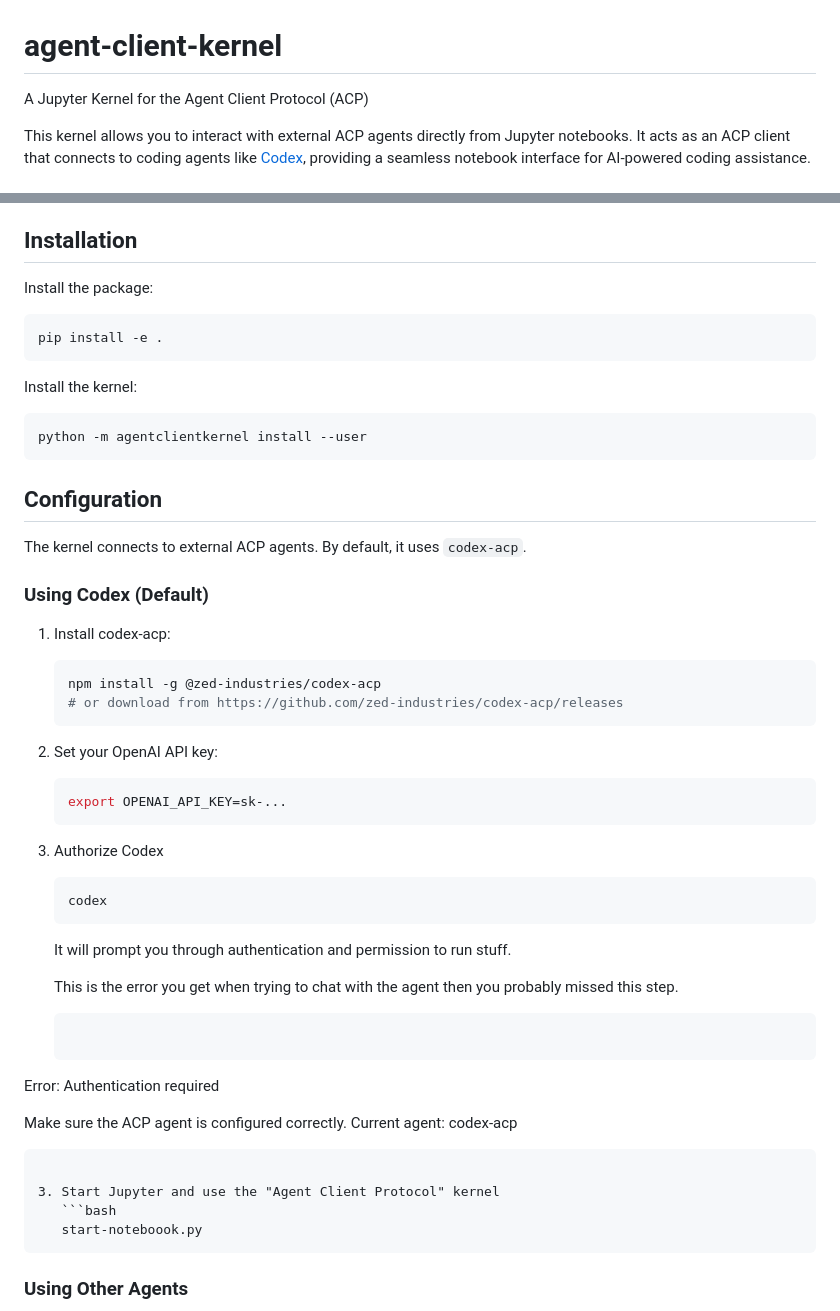
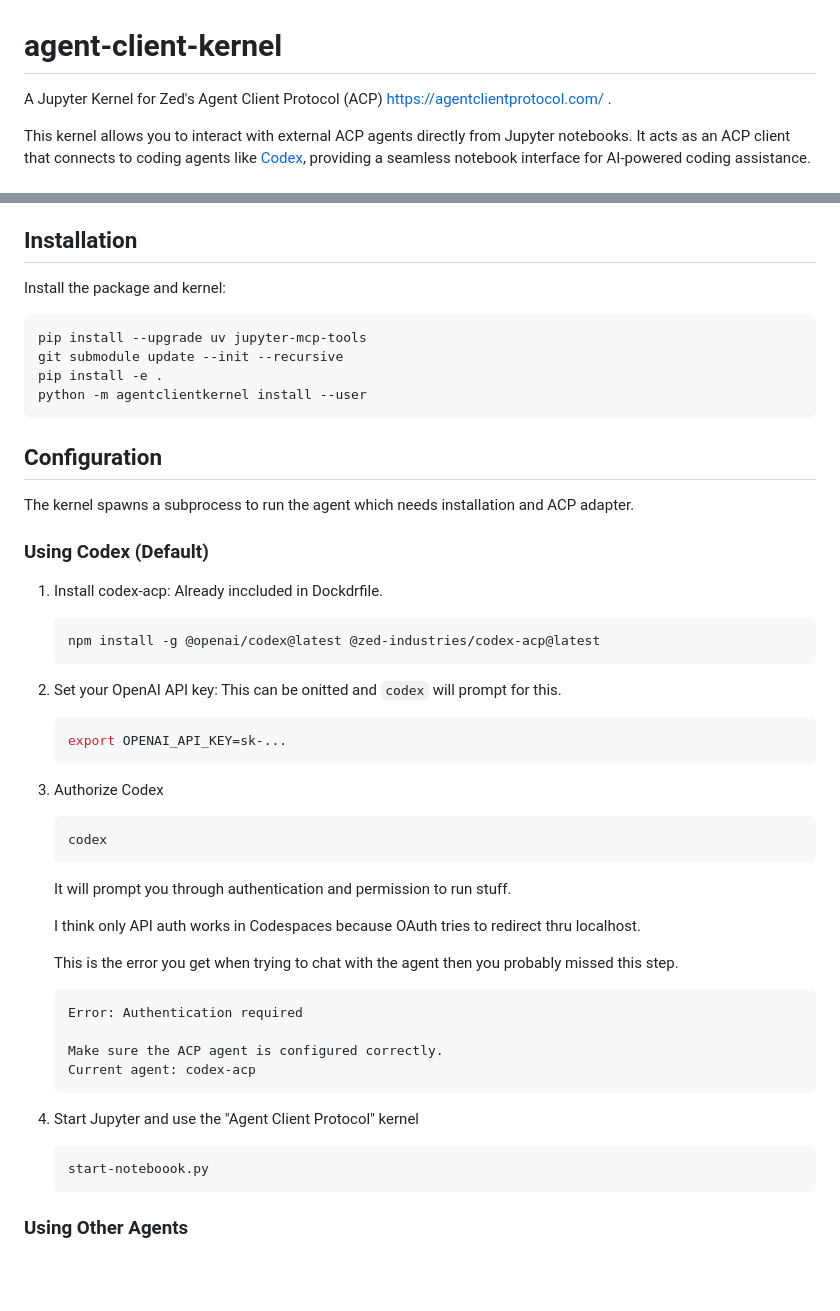
Before and after one commit to jimwhite/agent-client-kernel, a Markdown page: README.md, 2 parts joined by grey strips. GitHub-like rendering; blank space fills up the shorter version.

Commit message:
Revise README for agent-client-kernel
Updated README to reflect changes in kernel installation and usage instructions.

````diff
--- a/README.md
+++ b/README.md
@@ -1,6 +1,6 @@
 # agent-client-kernel
 
-A Jupyter Kernel for the Agent Client Protocol (ACP)
+A Jupyter Kernel for Zed's Agent Client Protocol (ACP) https://agentclientprotocol.com/ .
 
 This kernel allows you to interact with external ACP agents directly from Jupyter notebooks. It acts as an ACP client that connects to coding agents like [Codex](https://github.com/zed-industries/codex-acp), providing a seamless notebook interface for AI-powered coding assistance.
 
@@ -21,31 +21,27 @@ The kernel spawns and communicates with external ACP agents (such as codex-acp)
 
 ## Installation
 
-Install the package:
+Install the package and kernel:
 
 ```bash
+pip install --upgrade uv jupyter-mcp-tools
+git submodule update --init --recursive
 pip install -e .
-```
-
-Install the kernel:
-
-```bash
 python -m agentclientkernel install --user
 ```
 
 ## Configuration
 
-The kernel connects to external ACP agents. By default, it uses `codex-acp`.
+The kernel spawns a subprocess to run the agent which needs installation and ACP adapter.
 
 ### Using Codex (Default)
 
-1. Install codex-acp:
+1. Install codex-acp:  Already inccluded in Dockdrfile.
    ```bash
-   npm install -g @zed-industries/codex-acp
-   # or download from https://github.com/zed-industries/codex-acp/releases
+   npm install -g @openai/codex@latest @zed-industries/codex-acp@latest
    ```
 
-2. Set your OpenAI API key:
+2. Set your OpenAI API key:  This can be onitted and `codex` will prompt for this.
    ```bash
    export OPENAI_API_KEY=sk-...
    ```
@@ -54,17 +50,20 @@ The kernel connects to external ACP agents. By default, it uses `codex-acp`.
    ```bash
    codex
    ```
+
    It will prompt you through authentication and permission to run stuff.
+
+   I think only API auth works in Codespaces because OAuth tries to redirect thru localhost.
 
    This is the error you get when trying to chat with the agent then you probably missed this step.
    ```
-Error: Authentication required
+   Error: Authentication required
 
-Make sure the ACP agent is configured correctly.
-Current agent: codex-acp
-```
+   Make sure the ACP agent is configured correctly.
+   Current agent: codex-acp
+   ```
 
-3. Start Jupyter and use the "Agent Client Protocol" kernel
+4. Start Jupyter and use the "Agent Client Protocol" kernel
    ```bash
    start-noteboook.py
    ```
````
